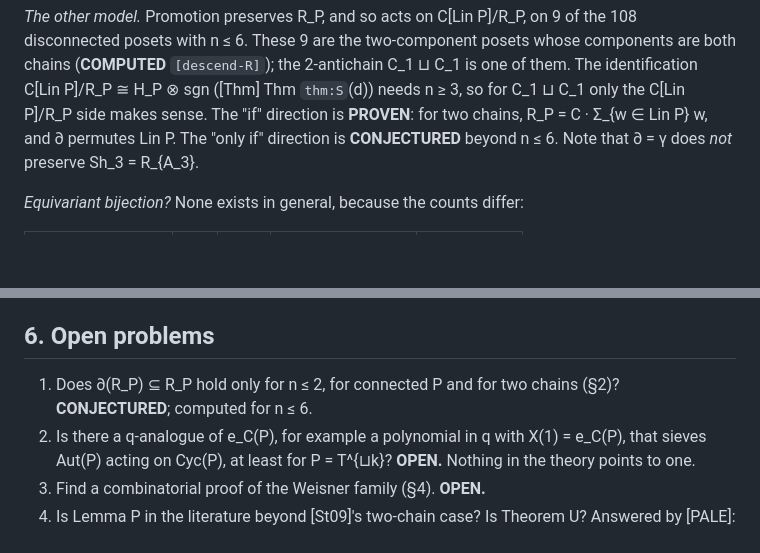
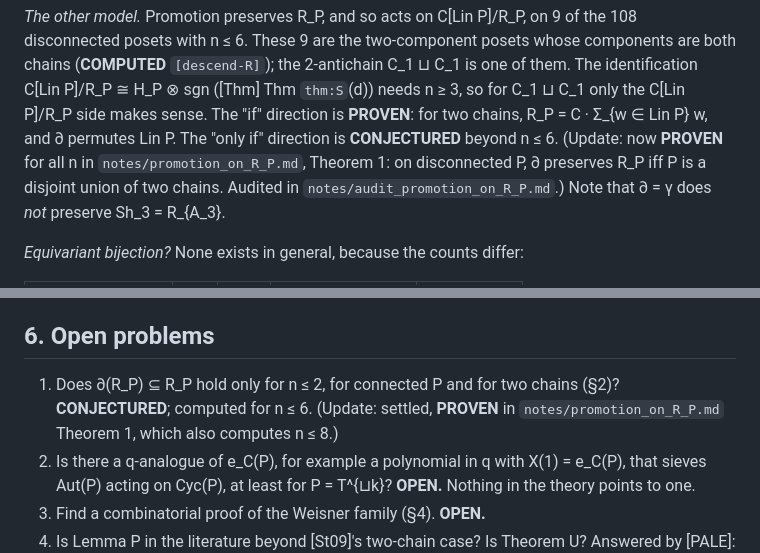
Before and after one commit to drellem2/poset-jks, a Markdown page: notes/linear_extensions.md, 2 parts joined by grey strips. Drawn GitHub-style; blank space fills up the shorter version.

```diff
--- a/notes/linear_extensions.md
+++ b/notes/linear_extensions.md
@@ -229,6 +229,9 @@ identification C[Lin P]/R_P ≅ H_P ⊗ sgn ([Thm] Thm `thm:S`(d)) needs
 n ≥ 3, so for C_1 ⊔ C_1 only the C[Lin P]/R_P side makes sense. The "if"
 direction is **PROVEN**: for two chains, R_P = C · Σ_{w ∈ Lin P} w, and ∂
 permutes Lin P. The "only if" direction is **CONJECTURED** beyond n ≤ 6.
+(Update: now **PROVEN** for all n in `notes/promotion_on_R_P.md`, Theorem 1:
+on disconnected P, ∂ preserves R_P iff P is a disjoint union of two chains.
+Audited in `notes/audit_promotion_on_R_P.md`.)
 Note that ∂ = γ does *not* preserve Sh_3 = R_{A_3}.
 
 *Equivariant bijection?* None exists in general, because the counts differ:
@@ -462,7 +465,8 @@ combinatorial meaning.
 ## 6. Open problems
 
 1. Does ∂(R_P) ⊆ R_P hold only for n ≤ 2, for connected P and for two chains
-   (§2)? **CONJECTURED**; computed for n ≤ 6.
+   (§2)? **CONJECTURED**; computed for n ≤ 6. (Update: settled, **PROVEN**
+   in `notes/promotion_on_R_P.md` Theorem 1, which also computes n ≤ 8.)
 2. Is there a q-analogue of e_C(P), for example a polynomial in q with
    X(1) = e_C(P), that sieves Aut(P) acting on Cyc(P), at least for
    P = T^{⊔k}? **OPEN.** Nothing in the theory points to one.
```
Also changed, not shown: notes/promotion_on_R_P.md (+5 -4 lines).
